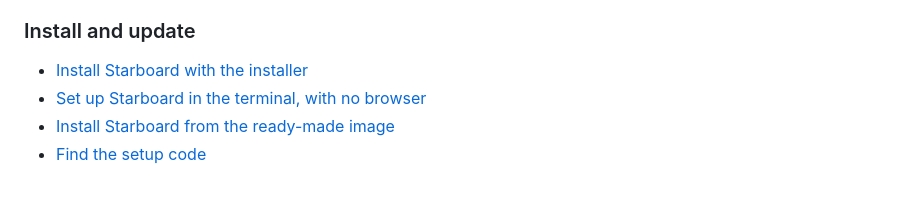
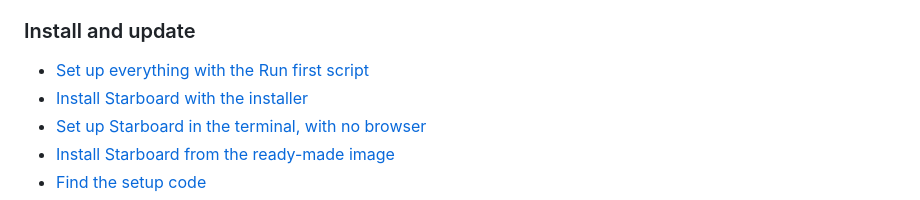
Before and after one commit to TheMightyTRex/starboard, a Markdown page: docs/help/README.md, the part around the change. Rendered like a GitHub page.

```diff
--- a/docs/help/README.md
+++ b/docs/help/README.md
@@ -36,6 +36,7 @@ Each guide is a journey through several topics, in order.
 
 ### Install and update
 
+- [Set up everything with the Run first script](topics/run-first.md)
 - [Install Starboard with the installer](topics/install-with-the-installer.md)
 - [Set up Starboard in the terminal, with no browser](topics/set-up-in-the-terminal.md)
 - [Install Starboard from the ready-made image](topics/install-from-the-ready-made-image.md)
```
Also changed, not shown: CHANGELOG.md (+9 -0 lines), README.md (+16 -14 lines), docs/screenshots/run-first.jpg (added), 5 other files.
